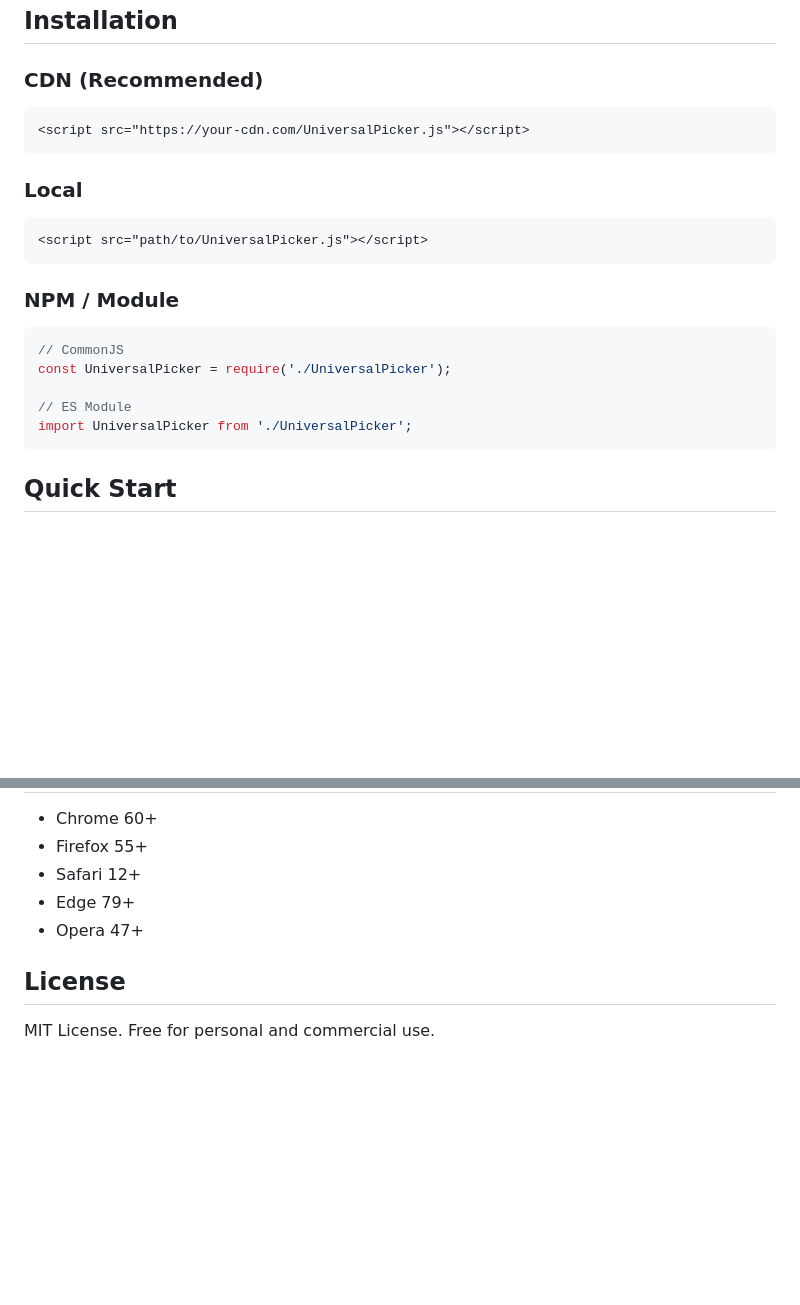
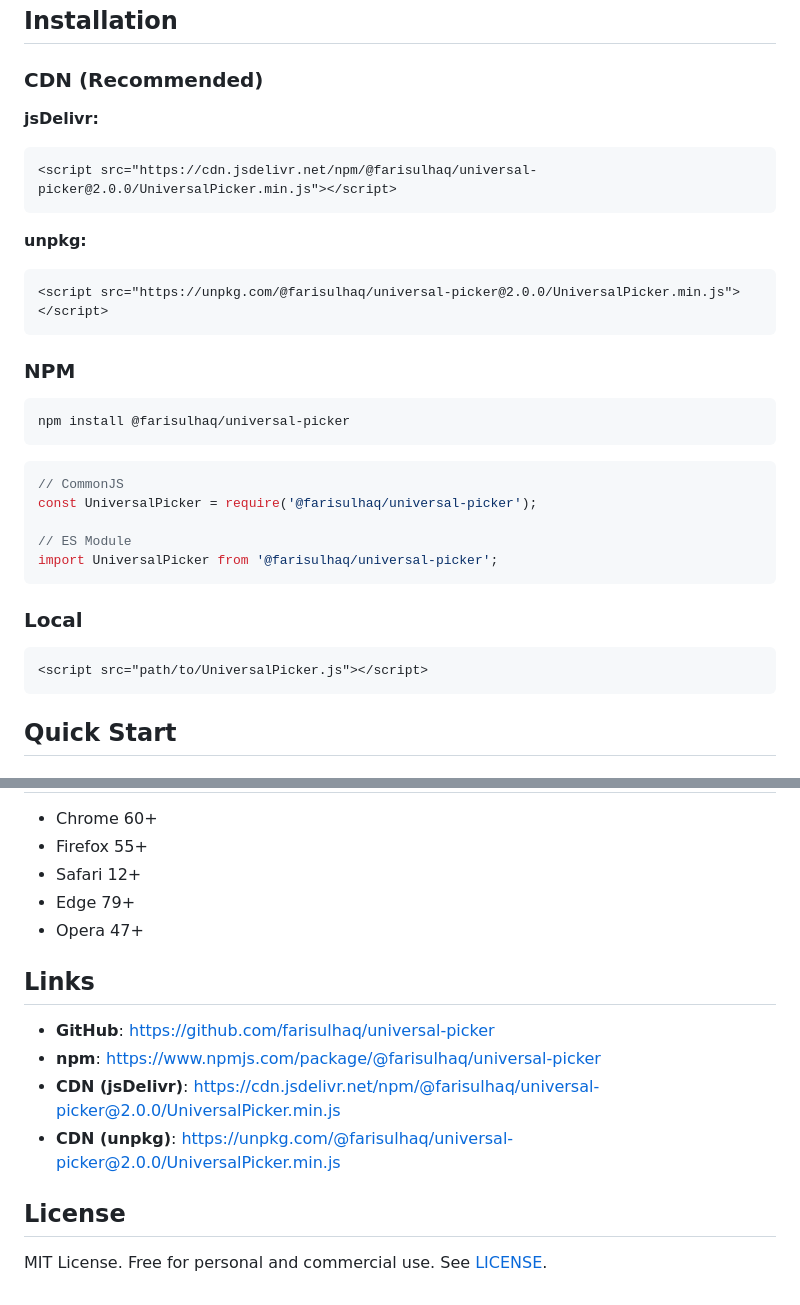
Before and after one commit to farisulhaq/universal-picker, a Markdown page: README.md, 2 parts joined by grey strips. Rendered like a GitHub page; blank space fills up the shorter version.

Commit message:
docs: update README with npm, CDN, and GitHub URLs

````diff
--- a/README.md
+++ b/README.md
@@ -24,24 +30,34 @@ A lightweight, zero-dependency date range picker library for the web. Supports c
 
 ### CDN (Recommended)
 
+**jsDelivr:**
 ```html
-<script src="https://your-cdn.com/UniversalPicker.js"></script>
+<script src="https://cdn.jsdelivr.net/npm/@farisulhaq/universal-picker@2.0.0/UniversalPicker.min.js"></script>
+```
+
+**unpkg:**
+```html
+<script src="https://unpkg.com/@farisulhaq/universal-picker@2.0.0/UniversalPicker.min.js"></script>
+```
+
+### NPM
+
+```bash
+npm install @farisulhaq/universal-picker
+```
+
+```js
+// CommonJS
+const UniversalPicker = require('@farisulhaq/universal-picker');
+
+// ES Module
+import UniversalPicker from '@farisulhaq/universal-picker';
 ```
 
 ### Local
 
 ```html
 <script src="path/to/UniversalPicker.js"></script>
-```
-
-### NPM / Module
-
-```js
-// CommonJS
-const UniversalPicker = require('./UniversalPicker');
-
-// ES Module
-import UniversalPicker from './UniversalPicker';
 ```
 
 ## Quick Start
@@ -559,6 +575,13 @@ Each picker is fully independent. You can create as many as needed:
 - Edge 79+
 - Opera 47+
 
+## Links
+
+- **GitHub**: https://github.com/farisulhaq/universal-picker
+- **npm**: https://www.npmjs.com/package/@farisulhaq/universal-picker
+- **CDN (jsDelivr)**: https://cdn.jsdelivr.net/npm/@farisulhaq/universal-picker@2.0.0/UniversalPicker.min.js
+- **CDN (unpkg)**: https://unpkg.com/@farisulhaq/universal-picker@2.0.0/UniversalPicker.min.js
+
 ## License
 
-MIT License. Free for personal and commercial use.
+MIT License. Free for personal and commercial use. See [LICENSE](./LICENSE).
````
Also changed, not shown: other parts of README.md (+6 -0 lines).
